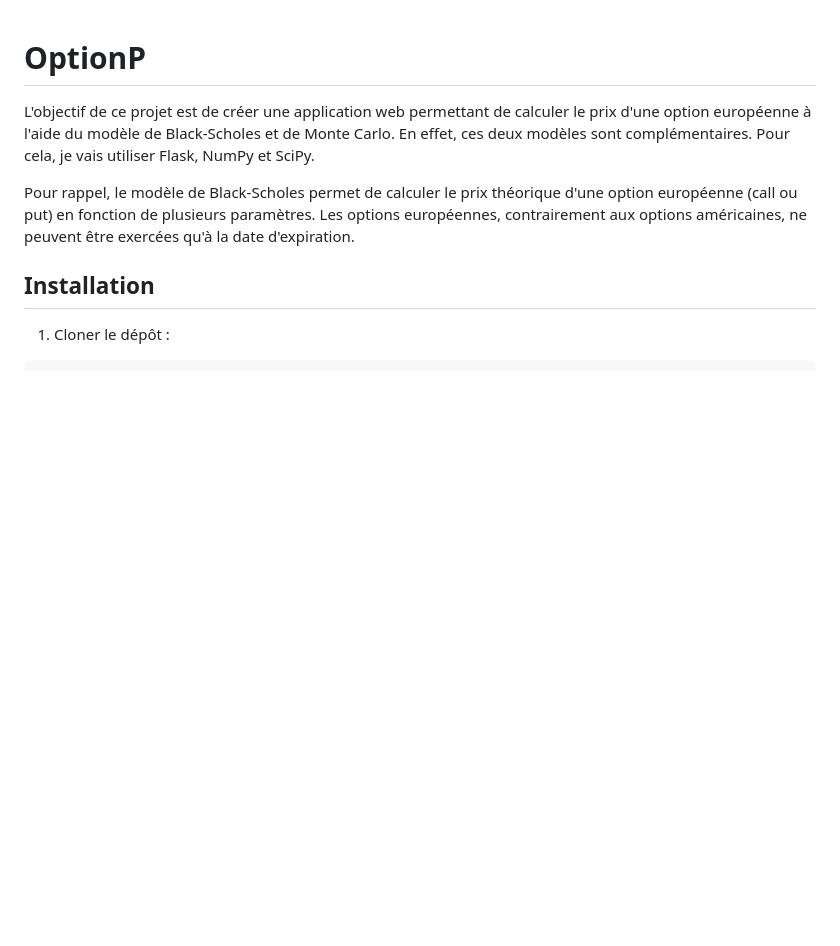
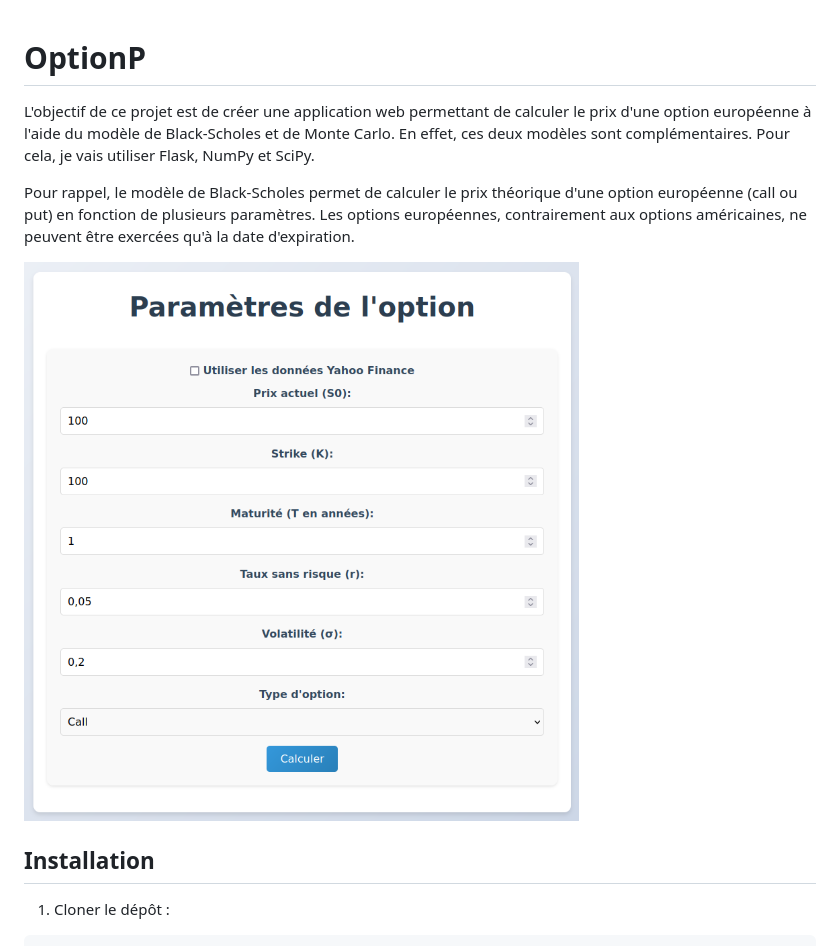
Before and after one commit to lueasf/OptionP, a Markdown page: README.md, the part around the change. GitHub-like rendering; pictures changed too: app.png (added); blank space fills up the shorter version.

Commit message:
fin

```diff
--- a/README.md
+++ b/README.md
@@ -5,6 +5,8 @@ Pour cela, je vais utiliser Flask, NumPy et SciPy.
 
 Pour rappel, le modèle de Black-Scholes permet de calculer le prix théorique d'une option européenne (call ou put) en fonction de plusieurs paramètres.
 Les options européennes, contrairement aux options américaines, ne peuvent être exercées qu'à la date d'expiration.
+
+![Screenshot](app.png)
 
 ## Installation
 
```
Also changed, not shown: 1 other file.
